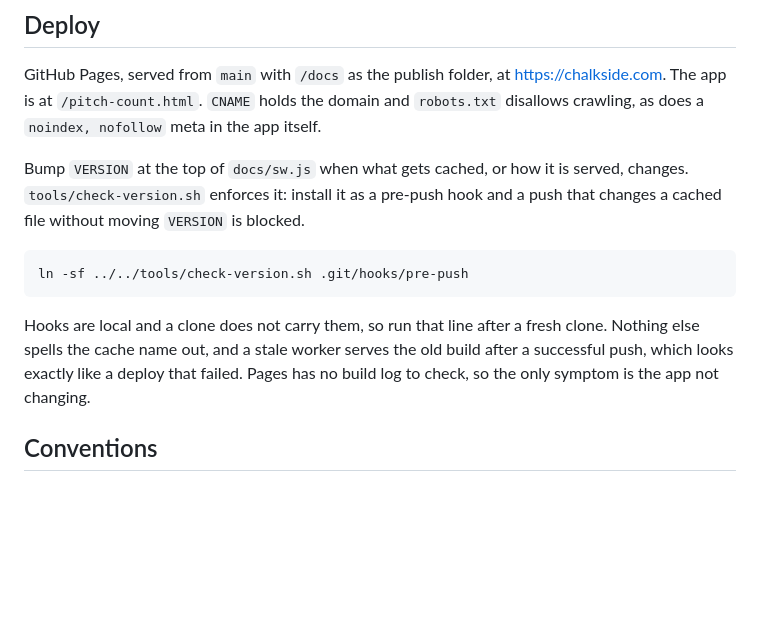
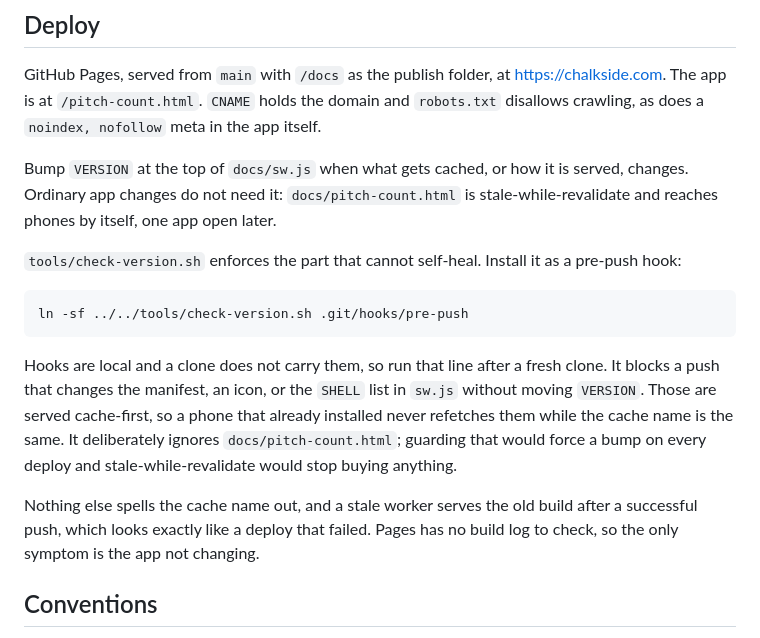
Before and after one commit to kachdan/chalkside-app, a Markdown page: README.md, the part around the change. Rendered like a GitHub page; blank space fills up the shorter version.

Commit message:
README: describe the guard's real scope [skip ci]
It said "a cached file changed", which read as including the app HTML.

Co-Authored-By: Claude Opus 5 (1M context) <noreply@anthropic.com>
Claude-Session: https://claude.ai/code/session_012U4vRmeNsJ4jRQ5xenve3n

```diff
--- a/README.md
+++ b/README.md
@@ -65,15 +65,24 @@ https://chalkside.com. The app is at
 crawling, as does a `noindex, nofollow` meta in the app itself.
 
 Bump `VERSION` at the top of `docs/sw.js` when what gets cached, or how it is
-served, changes. `tools/check-version.sh` enforces it: install it as a pre-push
-hook and a push that changes a cached file without moving `VERSION` is blocked.
+served, changes. Ordinary app changes do not need it: `docs/pitch-count.html`
+is stale-while-revalidate and reaches phones by itself, one app open later.
+
+`tools/check-version.sh` enforces the part that cannot self-heal. Install it as
+a pre-push hook:
 
     ln -sf ../../tools/check-version.sh .git/hooks/pre-push
 
 Hooks are local and a clone does not carry them, so run that line after a fresh
-clone. Nothing else spells the cache name out, and a stale worker serves the old
-build after a successful push, which looks exactly like a deploy that failed.
-Pages has no build log to check, so the only symptom is the app not changing.
+clone. It blocks a push that changes the manifest, an icon, or the `SHELL` list
+in `sw.js` without moving `VERSION`. Those are served cache-first, so a phone
+that already installed never refetches them while the cache name is the same.
+It deliberately ignores `docs/pitch-count.html`; guarding that would force a
+bump on every deploy and stale-while-revalidate would stop buying anything.
+
+Nothing else spells the cache name out, and a stale worker serves the old build
+after a successful push, which looks exactly like a deploy that failed. Pages
+has no build log to check, so the only symptom is the app not changing.
 
 ## Conventions
 
```
